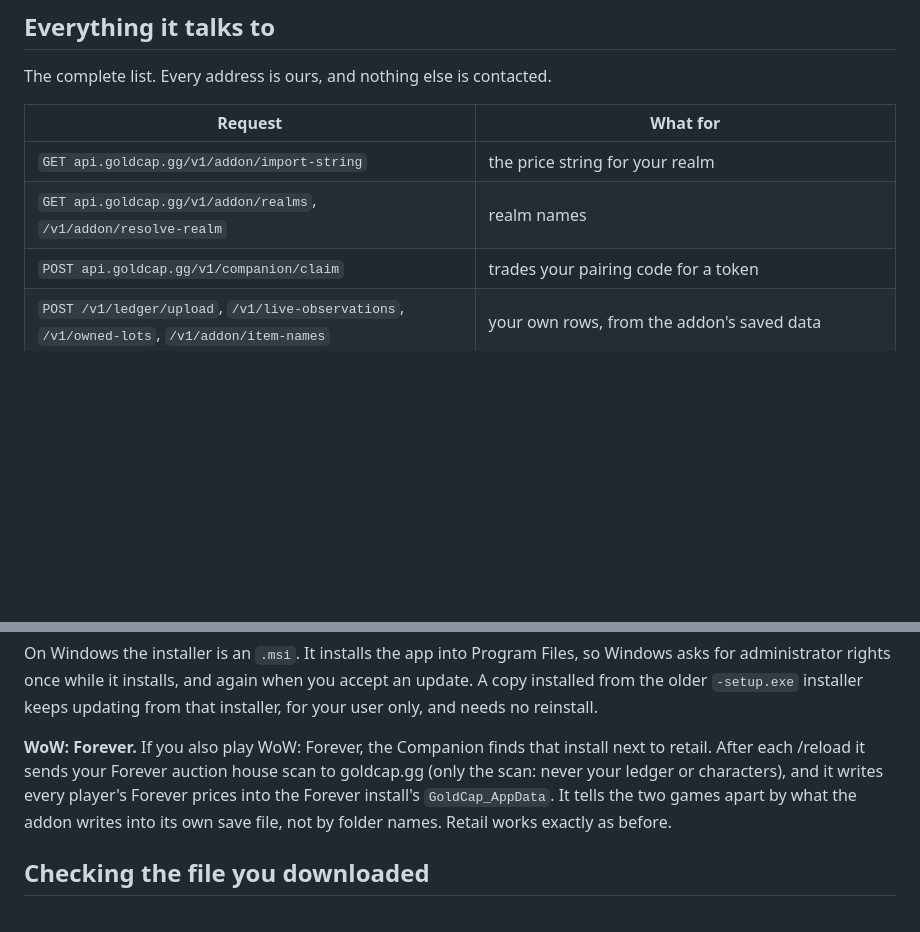
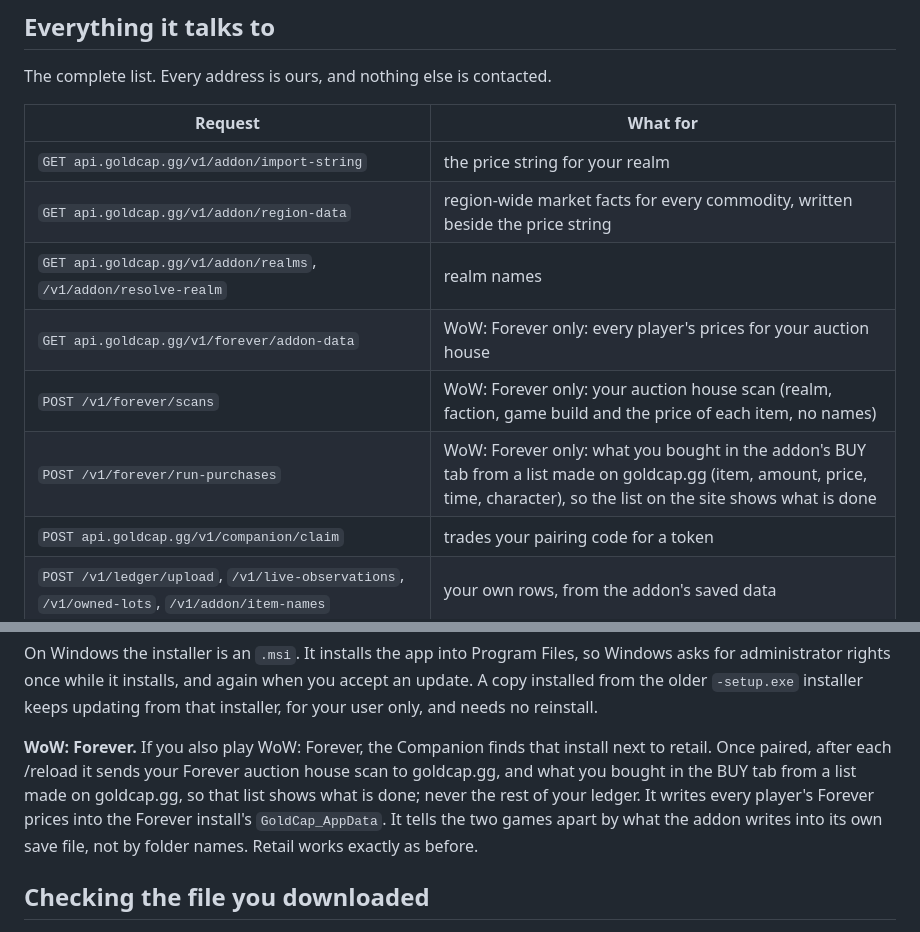
Before and after one commit to goldcap-gg/goldcap-companion, a Markdown page: README.md, 2 parts joined by grey strips. Drawn GitHub-style; blank space fills up the shorter version.

Commit message:
readme: the request list names every address the app calls, WoW: Forever's included
The table left out region-data and the three Forever requests, and the Forever paragraph said only the scan is sent, while purchases from a goldcap.gg list go out too.

```diff
--- a/README.md
+++ b/README.md
@@ -36,7 +36,11 @@ The complete list. Every address is ours, and nothing else is contacted.
 | Request | What for |
 | --- | --- |
 | `GET api.goldcap.gg/v1/addon/import-string` | the price string for your realm |
+| `GET api.goldcap.gg/v1/addon/region-data` | region-wide market facts for every commodity, written beside the price string |
 | `GET api.goldcap.gg/v1/addon/realms`, `/v1/addon/resolve-realm` | realm names |
+| `GET api.goldcap.gg/v1/forever/addon-data` | WoW: Forever only: every player's prices for your auction house |
+| `POST /v1/forever/scans` | WoW: Forever only: your auction house scan (realm, faction, game build and the price of each item, no names) |
+| `POST /v1/forever/run-purchases` | WoW: Forever only: what you bought in the addon's BUY tab from a list made on goldcap.gg (item, amount, price, time, character), so the list on the site shows what is done |
 | `POST api.goldcap.gg/v1/companion/claim` | trades your pairing code for a token |
 | `POST /v1/ledger/upload`, `/v1/live-observations`, `/v1/owned-lots`, `/v1/addon/item-names` | your own rows, from the addon's saved data |
 | `GET /v1/lists/companion`, `/v1/ledger/summary/companion` | what the window shows you |
@@ -56,7 +60,7 @@ Windows asks for administrator rights once while it installs, and again when you
 accept an update. A copy installed from the older `-setup.exe` installer keeps
 updating from that installer, for your user only, and needs no reinstall.
 
-**WoW: Forever.** If you also play WoW: Forever, the Companion finds that install next to retail. After each /reload it sends your Forever auction house scan to goldcap.gg (only the scan: never your ledger or characters), and it writes every player's Forever prices into the Forever install's `GoldCap_AppData`. It tells the two games apart by what the addon writes into its own save file, not by folder names. Retail works exactly as before.
+**WoW: Forever.** If you also play WoW: Forever, the Companion finds that install next to retail. Once paired, after each /reload it sends your Forever auction house scan to goldcap.gg, and what you bought in the BUY tab from a list made on goldcap.gg, so that list shows what is done; never the rest of your ledger. It writes every player's Forever prices into the Forever install's `GoldCap_AppData`. It tells the two games apart by what the addon writes into its own save file, not by folder names. Retail works exactly as before.
 
 ## Checking the file you downloaded
 
```
